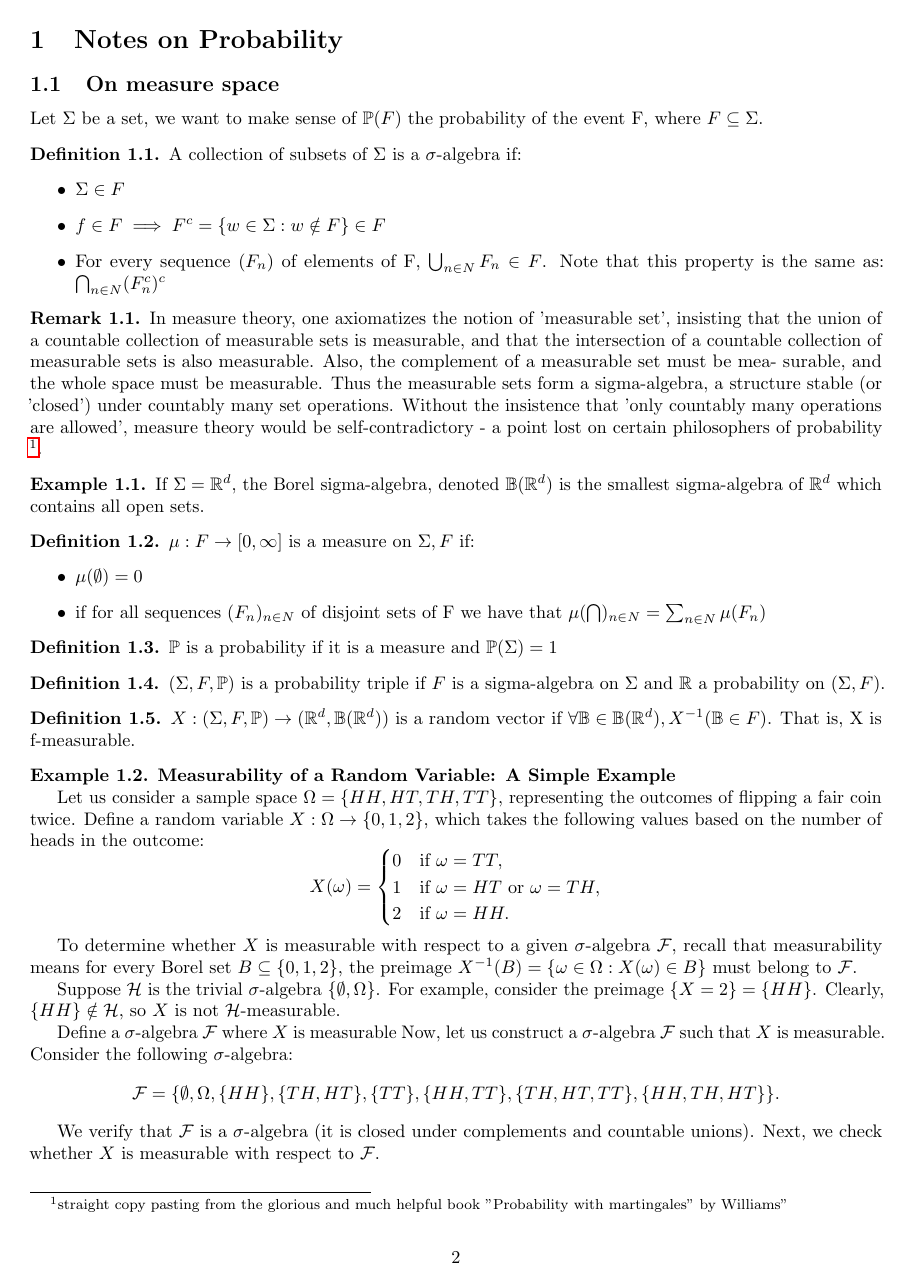
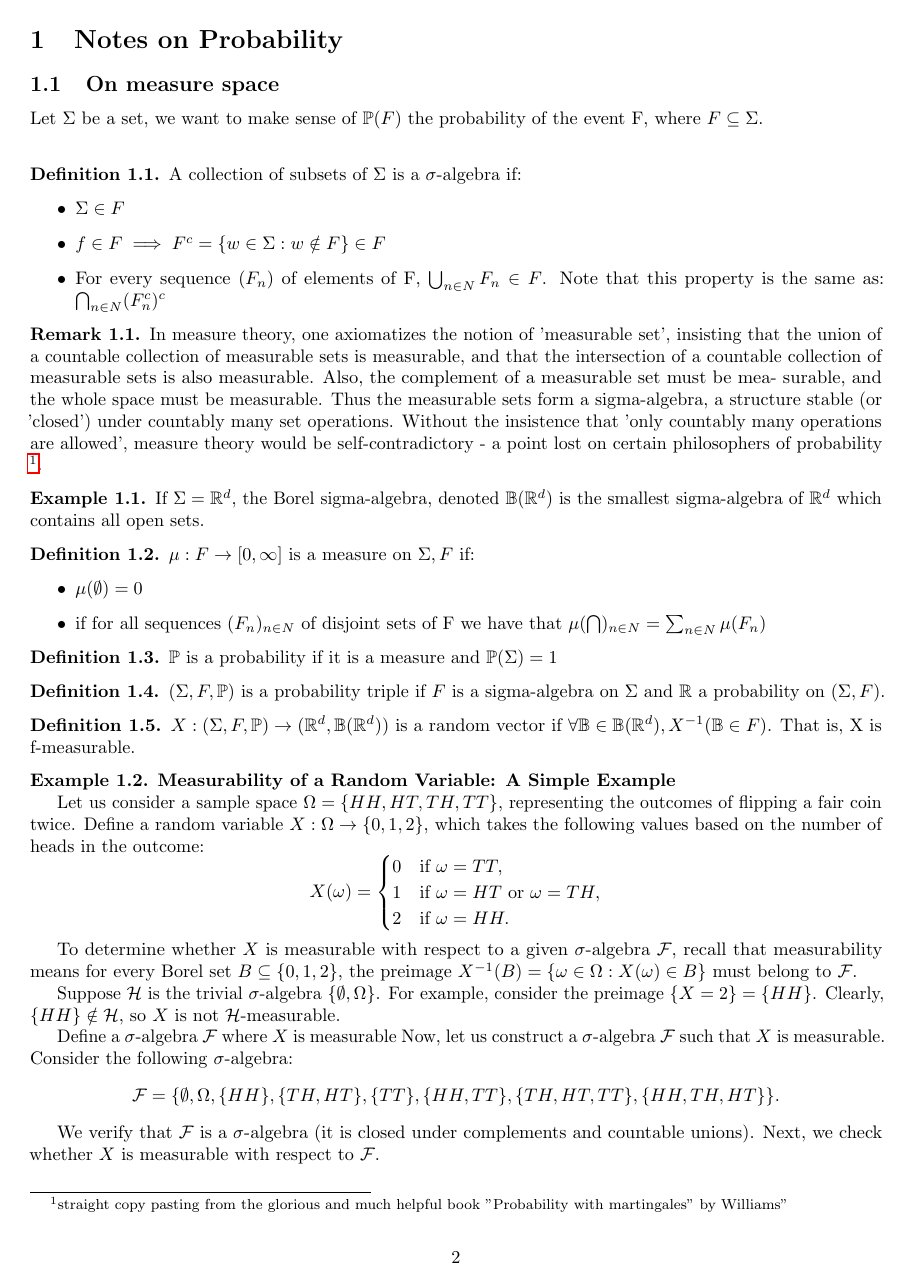
Before and after one commit to jorditorres1098/TSE_colab, a LaTeX document (econometrics/lecture notes/lecture_notes_gautier.tex, which reads macros_my.tex): page 2 of 19. The pictures show the PDF file econometrics/lecture notes/lecture_notes_gautier.pdf that the author committed with the source.

Commit message:
added a system to add personal notes without bothering everyone

```diff
--- a/econometrics/lecture notes/lecture_notes_gautier.tex
+++ b/econometrics/lecture notes/lecture_notes_gautier.tex
@@ -1,6 +1,14 @@
 \documentclass{article}
 
 \input{../../macros_my.tex}
+
+% With the gabriele command I add some comments that might not be useful for you. Only one of the two lines must be commented,
+% if the first is commented and the second compiled, my comments are hidden
+% if the first is compiled and the second commented, my comments are shown
+
+% \newcommand{\gabriele}[1]{\todo[inline]{#1}}
+\newcommand{\gabriele}[1]{\hphantom{\vphantom{#1}}}
+
 \geometry{margin=1in}                % Adjust margins
 
 
@@ -22,6 +30,7 @@
 Let \(\Sigma\) be a set, we want to make sense of $\mathbb{P}(F)$ the probability of the event F, where \(F\subseteq\Sigma\).
 
 
+\gabriele{this is a test note}
 
 \begin{definition}
 A collection of subsets of \(\Sigma\) is a \(\sigma\)-algebra if:
--- a/macros_my.tex
+++ b/macros_my.tex
@@ -6,7 +6,7 @@
 \usepackage{tcolorbox}               % Boxed environments for notes
 \usepackage{geometry}                % Page layout
 \usepackage{microtype} % Adjusts spacing and kerning for better readability
-
+\usepackage{todonotes}
 
 
 % shortcuts
```
Also changed, not shown: econometrics/lecture notes/lecture_notes_gautier.pdf, econometrics/lecture notes/lecture_notes_gautier.tex (2 more changed lines).
